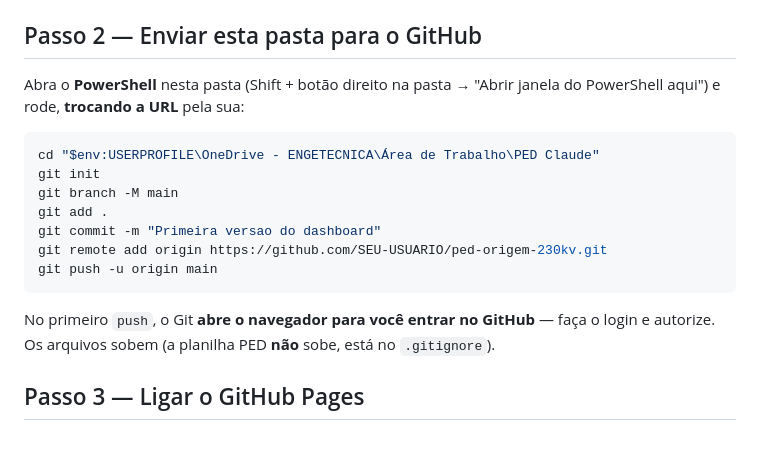
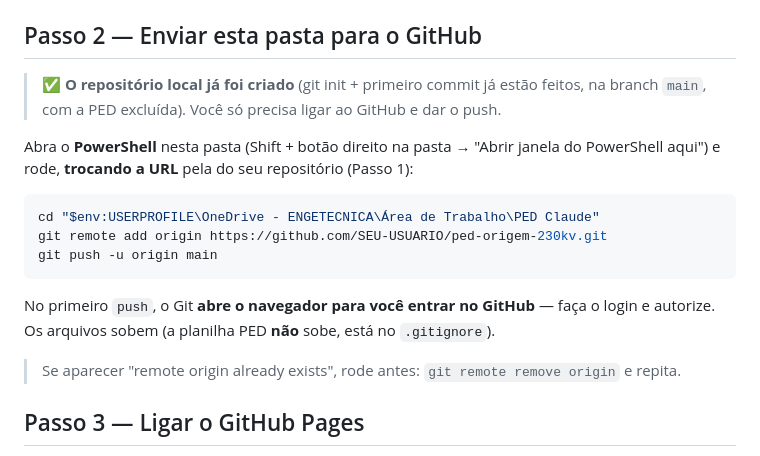
Before and after one commit to victorarmss/ped-origem-230kv, a Markdown page: README.md, the part around the change. Drawn GitHub-style.

Commit message:
Ajusta README (repo local ja inicializado)

````diff
--- a/README.md
+++ b/README.md
@@ -40,19 +40,19 @@ Você salva a PED  ──►  Vigia detecta  ──►  regenera o index.html
 
 ## Passo 2 — Enviar esta pasta para o GitHub
 
-Abra o **PowerShell** nesta pasta (Shift + botão direito na pasta → "Abrir janela do PowerShell aqui") e rode, **trocando a URL** pela sua:
+> ✅ **O repositório local já foi criado** (git init + primeiro commit já estão feitos, na branch `main`, com a PED excluída). Você só precisa ligar ao GitHub e dar o push.
+
+Abra o **PowerShell** nesta pasta (Shift + botão direito na pasta → "Abrir janela do PowerShell aqui") e rode, **trocando a URL** pela do seu repositório (Passo 1):
 
 ```powershell
 cd "$env:USERPROFILE\OneDrive - ENGETECNICA\Área de Trabalho\PED Claude"
-git init
-git branch -M main
-git add .
-git commit -m "Primeira versao do dashboard"
 git remote add origin https://github.com/SEU-USUARIO/ped-origem-230kv.git
 git push -u origin main
 ```
 
 No primeiro `push`, o Git **abre o navegador para você entrar no GitHub** — faça o login e autorize. Os arquivos sobem (a planilha PED **não** sobe, está no `.gitignore`).
+
+> Se aparecer "remote origin already exists", rode antes: `git remote remove origin` e repita.
 
 ## Passo 3 — Ligar o GitHub Pages
 
````
